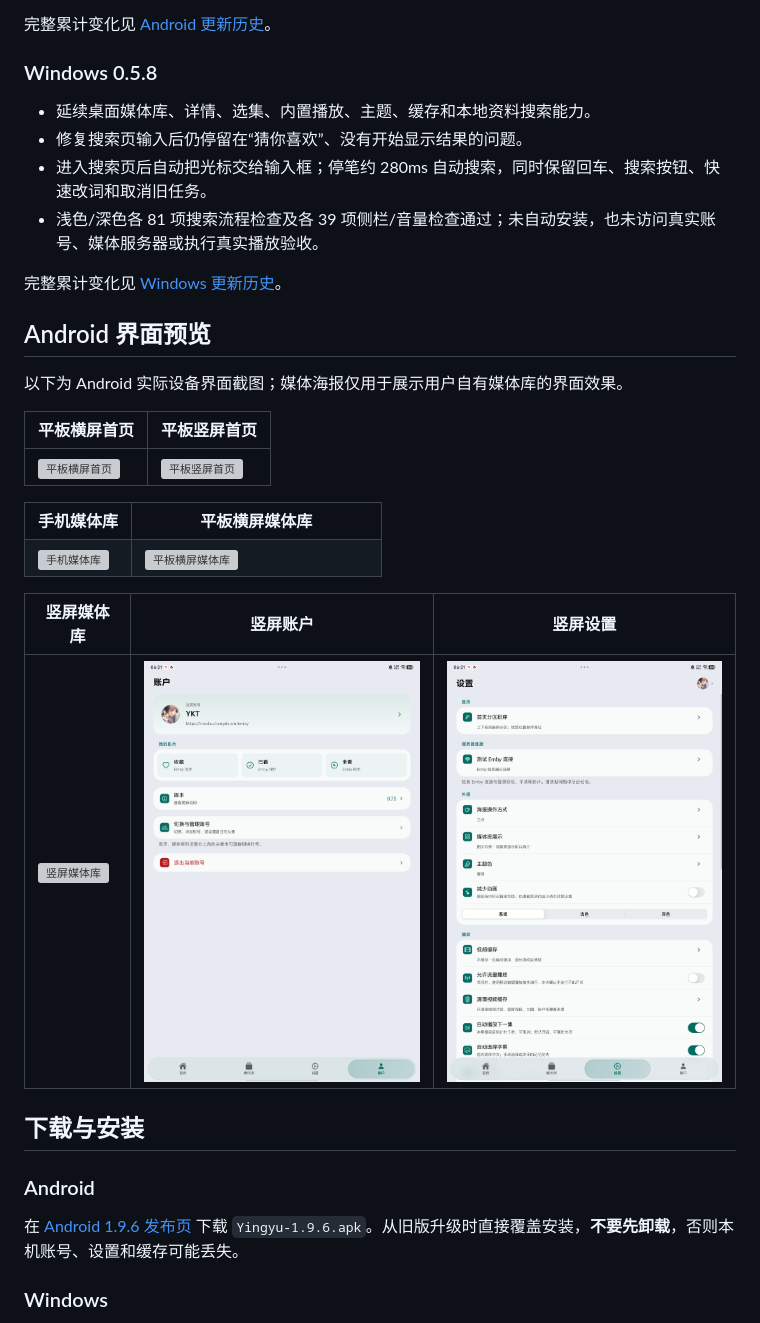
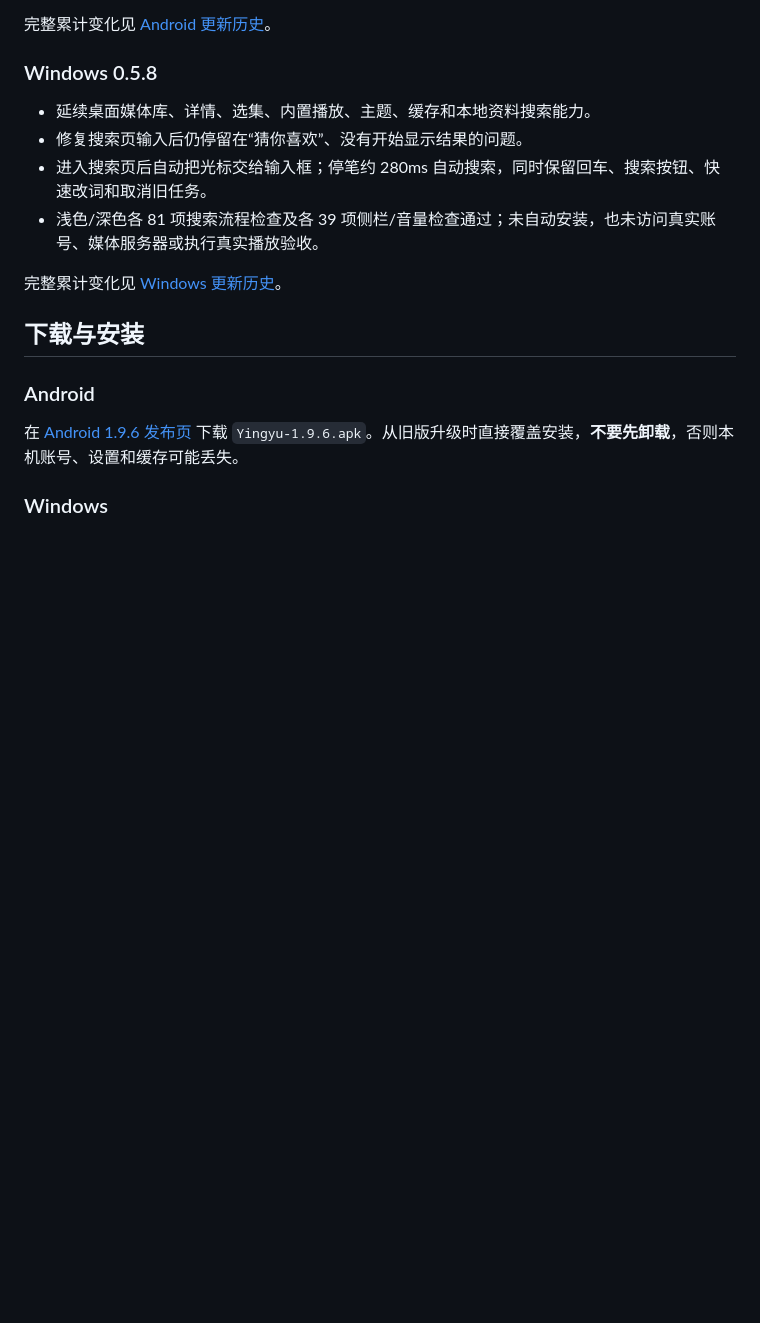
Before and after one commit to kai489646859-netizen/Yingyu, a Markdown page: README.md, the part around the change. Drawn GitHub-style; blank space fills up the shorter version; grey boxes are pictures that could not be loaded.

Commit message:
docs: remove interface preview section

```diff
--- a/README.md
+++ b/README.md
@@ -55,26 +55,6 @@
 - 浅色/深色各 81 项搜索流程检查及各 39 项侧栏/音量检查通过；未自动安装，也未访问真实账号、媒体服务器或执行真实播放验收。
 
 完整累计变化见 [Windows 更新历史](CHANGELOG-Windows.md)。
-
-## Android 界面预览
-
-以下为 Android 实际设备界面截图；媒体海报仅用于展示用户自有媒体库的界面效果。
-
-| 平板横屏首页 | 平板竖屏首页 |
-| --- | --- |
-| ![平板横屏首页](picture/平板首页展示.jpg) | ![平板竖屏首页](picture/平板竖屏展示.jpg) |
-
-<table>
-  <tr><th width="30%">手机媒体库</th><th width="70%">平板横屏媒体库</th></tr>
-  <tr>
-    <td width="30%" valign="top"><img src="picture/手机媒体库展示.jpg" alt="手机媒体库" width="100%"></td>
-    <td width="70%" valign="top"><img src="picture/横板媒体库展示.jpg" alt="平板横屏媒体库" width="100%"></td>
-  </tr>
-</table>
-
-| 竖屏媒体库 | 竖屏账户 | 竖屏设置 |
-| --- | --- | --- |
-| <img src="picture/竖版媒体库展示.jpg" alt="竖屏媒体库" width="300"> | <img src="picture/竖版账号页面展示.jpg" alt="竖屏账户" width="300"> | <img src="picture/竖版设置展示.jpg" alt="竖屏设置" width="300"> |
 
 ## 下载与安装
 
```
